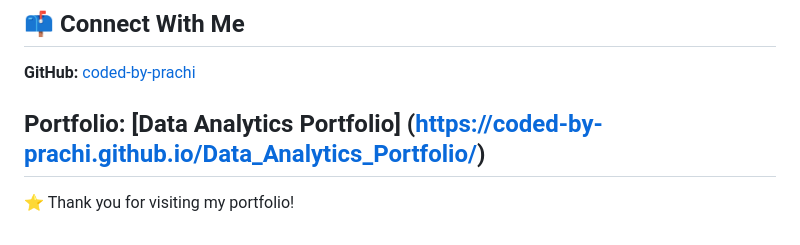
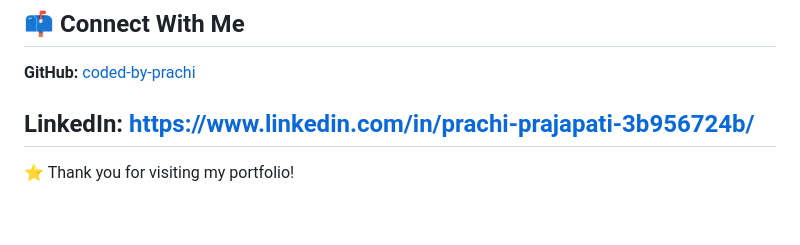
Before and after one commit to coded-by-prachi/Data_Analytics_Portfolio, a Markdown page: README.md, the part around the change. GitHub-like rendering.

Commit message:
Add LinkedIn link and update portfolio reference
Updated contact information in the README.

```diff
--- a/README.md
+++ b/README.md
@@ -119,7 +119,7 @@ Explore my projects and skills through my complete portfolio website.
 
 **GitHub:** [coded-by-prachi](https://github.com/coded-by-prachi)
 
-**Portfolio:** [Data Analytics Portfolio] (https://coded-by-prachi.github.io/Data_Analytics_Portfolio/)
+**LinkedIn:** https://www.linkedin.com/in/prachi-prajapati-3b956724b/
 ---
 
 ⭐ Thank you for visiting my portfolio!
```
